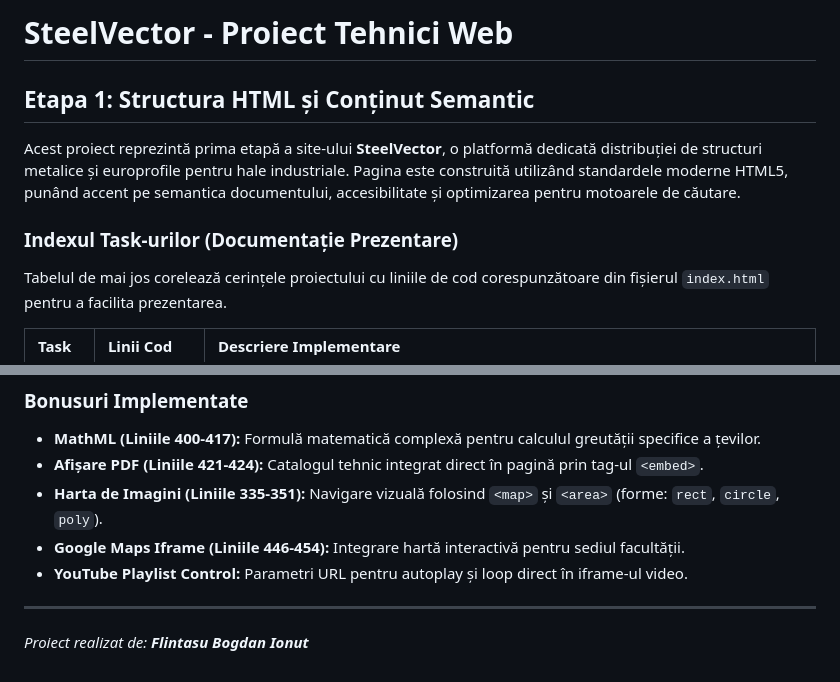
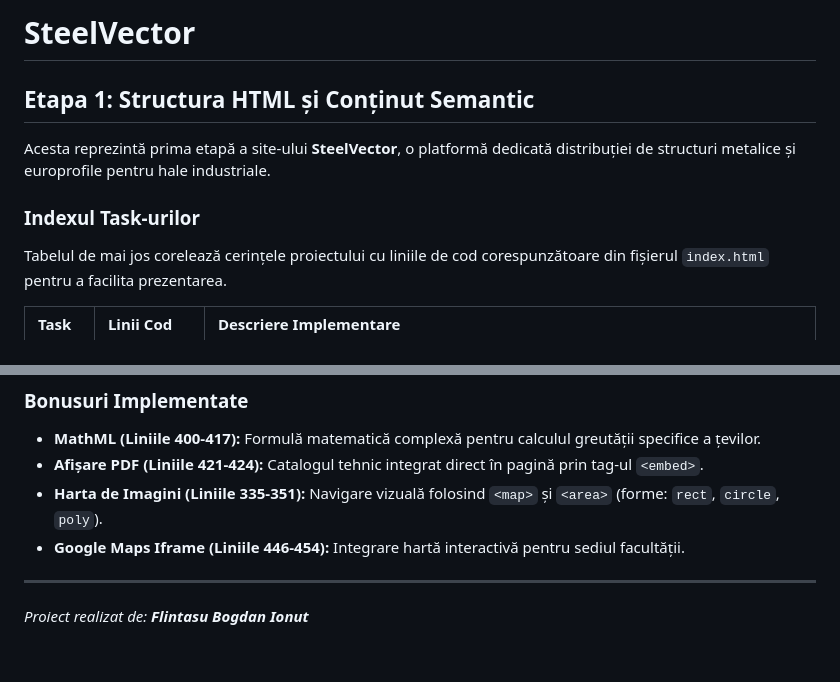
Before and after one commit to bogdan-flintasu/SteelVector, a Markdown page: readme.md, 2 parts joined by grey strips. Rendered like a GitHub page.

Commit message:
README actualizare

```diff
--- a/readme.md
+++ b/readme.md
@@ -1,9 +1,9 @@
-# SteelVector - Proiect Tehnici Web
+# SteelVector
 ## Etapa 1: Structura HTML și Conținut Semantic
 
-Acest proiect reprezintă prima etapă a site-ului **SteelVector**, o platformă dedicată distribuției de structuri metalice și europrofile pentru hale industriale. Pagina este construită utilizând standardele moderne HTML5, punând accent pe semantica documentului, accesibilitate și optimizarea pentru motoarele de căutare.
+Acesta reprezintă prima etapă a site-ului **SteelVector**, o platformă dedicată distribuției de structuri metalice și europrofile pentru hale industriale.
 
-### Indexul Task-urilor (Documentație Prezentare)
+### Indexul Task-urilor
 
 Tabelul de mai jos corelează cerințele proiectului cu liniile de cod corespunzătoare din fișierul `index.html` pentru a facilita prezentarea.
 
@@ -44,7 +44,6 @@ Tabelul de mai jos corelează cerințele proiectului cu liniile de cod corespunz
 * **Afișare PDF (Liniile 421-424):** Catalogul tehnic integrat direct în pagină prin tag-ul `<embed>`.
 * **Harta de Imagini (Liniile 335-351):** Navigare vizuală folosind `<map>` și `<area>` (forme: `rect`, `circle`, `poly`).
 * **Google Maps Iframe (Liniile 446-454):** Integrare hartă interactivă pentru sediul facultății.
-* **YouTube Playlist Control:** Parametri URL pentru autoplay și loop direct în iframe-ul video.
 
 ---
 *Proiect realizat de: **Flintasu Bogdan Ionut***
```
